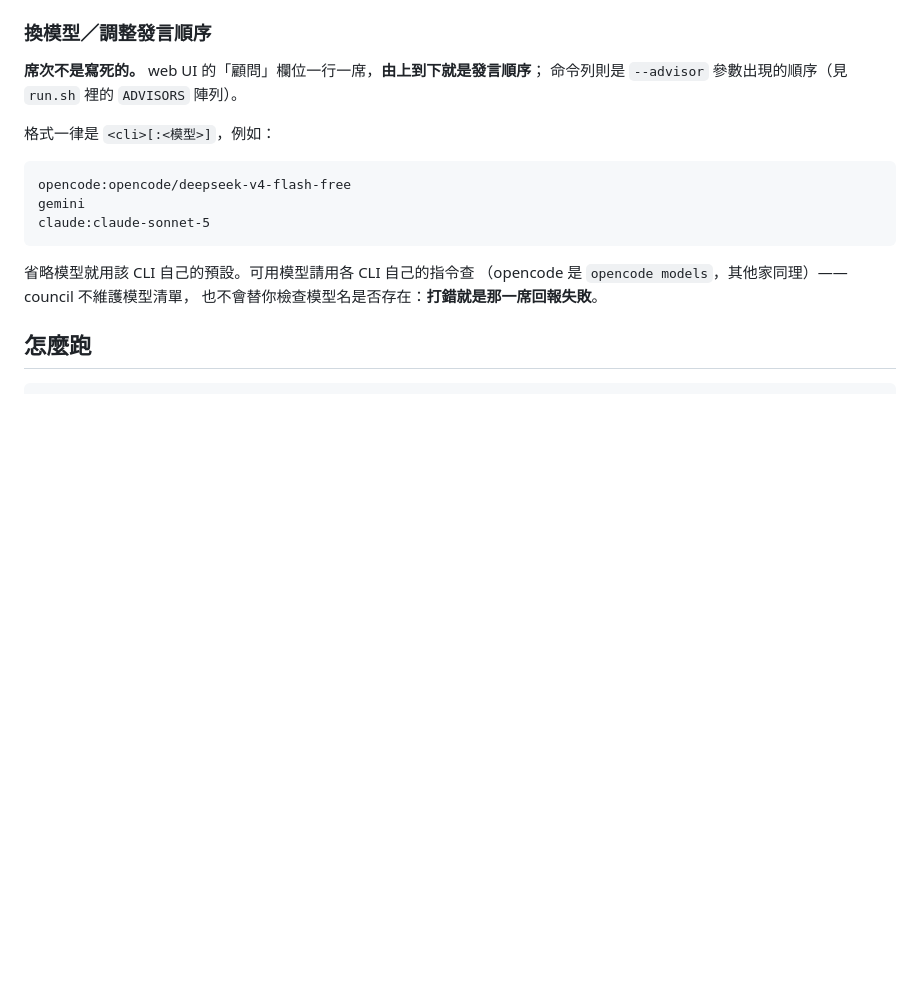
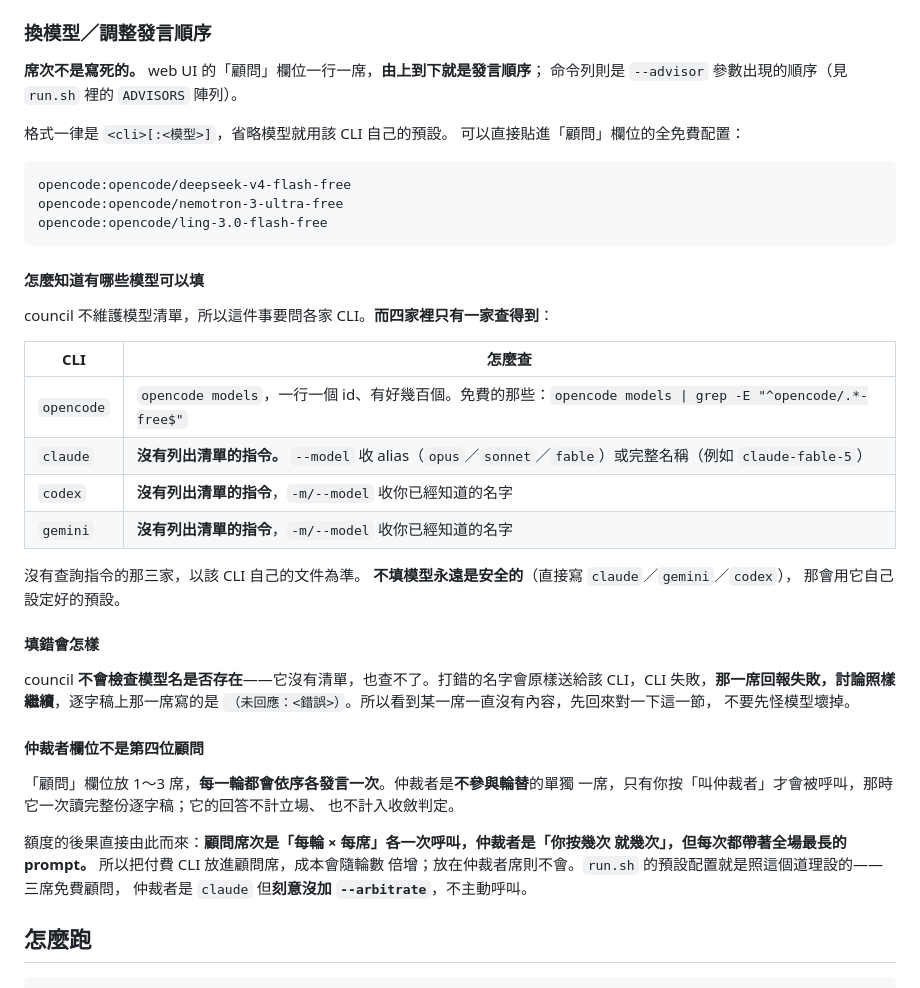
Before and after one commit to franky5440-afk/council, a Markdown page: README.md, the part around one of its changes. Drawn GitHub-style; blank space fills up the shorter version.

````diff
--- a/README.md
+++ b/README.md
@@ -177,17 +212,47 @@ council 驅動**你自己安裝並登入的官方 CLI**（`claude`、`codex`、`
 **席次不是寫死的。** web UI 的「顧問」欄位一行一席，**由上到下就是發言順序**；
 命令列則是 `--advisor` 參數出現的順序（見 `run.sh` 裡的 `ADVISORS` 陣列）。
 
-格式一律是 `<cli>[:<模型>]`，例如：
+格式一律是 `<cli>[:<模型>]`，省略模型就用該 CLI 自己的預設。
+可以直接貼進「顧問」欄位的全免費配置：
 
 ```
 opencode:opencode/deepseek-v4-flash-free
-gemini
-claude:claude-sonnet-5
+opencode:opencode/nemotron-3-ultra-free
+opencode:opencode/ling-3.0-flash-free
 ```
 
-省略模型就用該 CLI 自己的預設。可用模型請用各 CLI 自己的指令查
-（opencode 是 `opencode models`，其他家同理）——council 不維護模型清單，
-也不會替你檢查模型名是否存在：**打錯就是那一席回報失敗**。
+#### 怎麼知道有哪些模型可以填
+
+council 不維護模型清單，所以這件事要問各家 CLI。**而四家裡只有一家查得到**：
+
+| CLI | 怎麼查 |
+|---|---|
+| `opencode` | `opencode models`，一行一個 id、有好幾百個。免費的那些：`opencode models \| grep -E "^opencode/.*-free$"` |
+| `claude` | **沒有列出清單的指令。** `--model` 收 alias（`opus`／`sonnet`／`fable`）或完整名稱（例如 `claude-fable-5`） |
+| `codex` | **沒有列出清單的指令**，`-m/--model` 收你已經知道的名字 |
+| `gemini` | **沒有列出清單的指令**，`-m/--model` 收你已經知道的名字 |
+
+沒有查詢指令的那三家，以該 CLI 自己的文件為準。
+**不填模型永遠是安全的**（直接寫 `claude`／`gemini`／`codex`），
+那會用它自己設定好的預設。
+
+#### 填錯會怎樣
+
+council **不會檢查模型名是否存在**——它沒有清單，也查不了。打錯的名字會原樣送給該
+CLI，CLI 失敗，**那一席回報失敗，討論照樣繼續**，逐字稿上那一席寫的是
+`（未回應：<錯誤>）`。所以看到某一席一直沒有內容，先回來對一下這一節，
+不要先怪模型壞掉。
+
+#### 仲裁者欄位不是第四位顧問
+
+「顧問」欄位放 1～3 席，**每一輪都會依序各發言一次**。仲裁者是**不參與輪替**的單獨
+一席，只有你按「叫仲裁者」才會被呼叫，那時它一次讀完整份逐字稿；它的回答不計立場、
+也不計入收斂判定。
+
+額度的後果直接由此而來：**顧問席次是「每輪 × 每席」各一次呼叫，仲裁者是「你按幾次
+就幾次」，但每次都帶著全場最長的 prompt。** 所以把付費 CLI 放進顧問席，成本會隨輪數
+倍增；放在仲裁者席則不會。`run.sh` 的預設配置就是照這個道理設的——三席免費顧問，
+仲裁者是 `claude` 但**刻意沒加 `--arbitrate`**，不主動呼叫。
 
 ## 怎麼跑
 
````
Also changed, not shown: other parts of README.md (+42 -7 lines).
